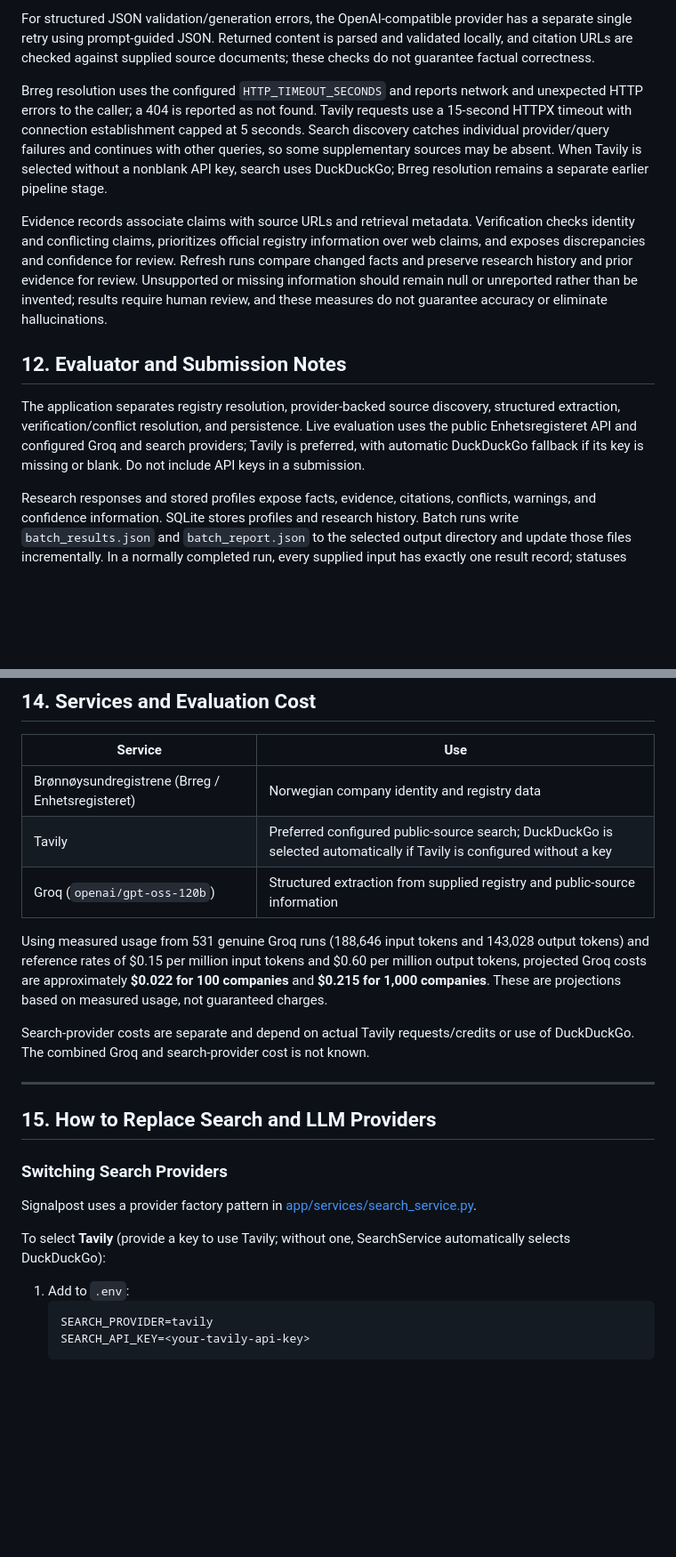
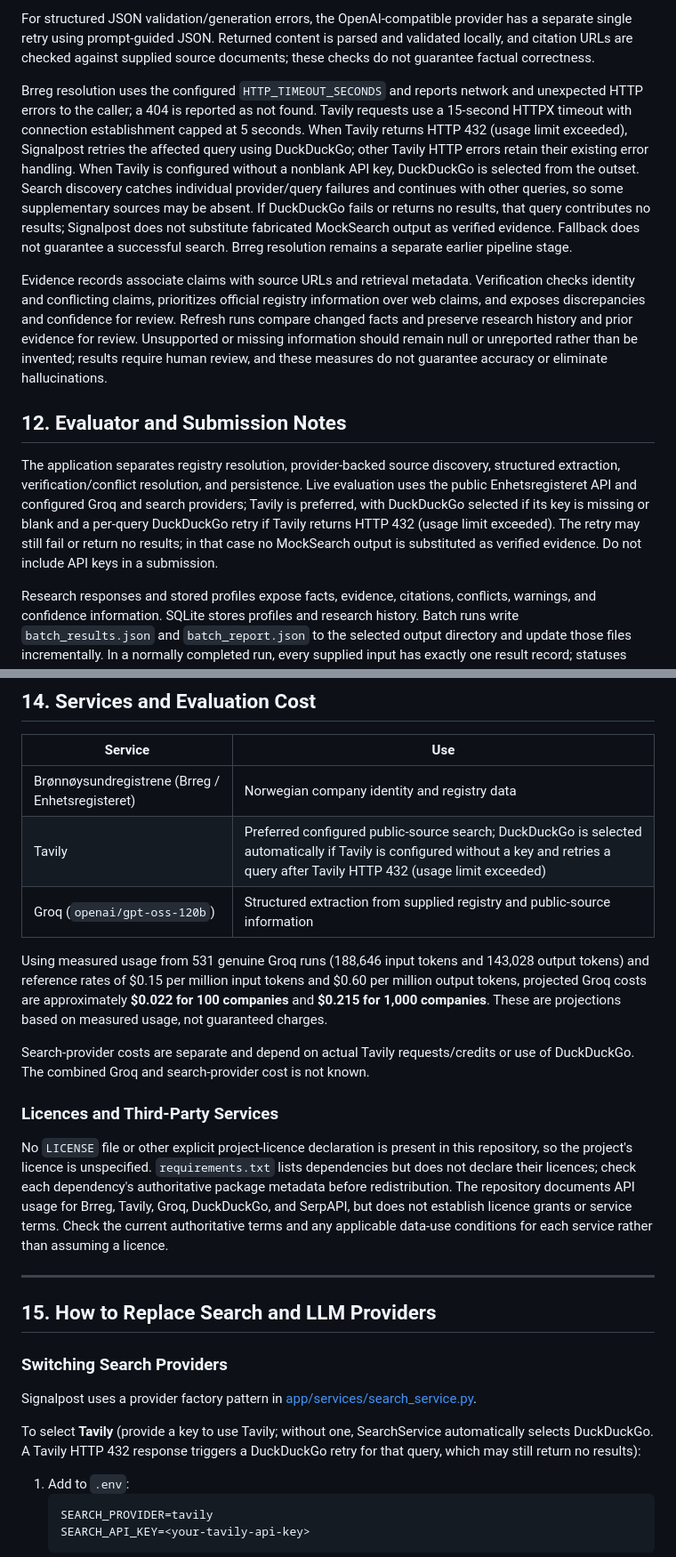
Before and after one commit to sruthi-r-22/Signalpost, a Markdown page: README.md, 2 parts joined by grey strips. Shown at 89% size. Drawn GitHub-style; blank space fills up the shorter version.

Commit message:
Update README for final submission

````diff
--- a/README.md
+++ b/README.md
@@ -396,13 +396,13 @@ The configured Groq model is `openai/gpt-oss-120b`. Transient HTTP 429 responses
 
 For structured JSON validation/generation errors, the OpenAI-compatible provider has a separate single retry using prompt-guided JSON. Returned content is parsed and validated locally, and citation URLs are checked against supplied source documents; these checks do not guarantee factual correctness.
 
-Brreg resolution uses the configured `HTTP_TIMEOUT_SECONDS` and reports network and unexpected HTTP errors to the caller; a 404 is reported as not found. Tavily requests use a 15-second HTTPX timeout with connection establishment capped at 5 seconds. Search discovery catches individual provider/query failures and continues with other queries, so some supplementary sources may be absent. When Tavily is selected without a nonblank API key, search uses DuckDuckGo; Brreg resolution remains a separate earlier pipeline stage.
+Brreg resolution uses the configured `HTTP_TIMEOUT_SECONDS` and reports network and unexpected HTTP errors to the caller; a 404 is reported as not found. Tavily requests use a 15-second HTTPX timeout with connection establishment capped at 5 seconds. When Tavily returns HTTP 432 (usage limit exceeded), Signalpost retries the affected query using DuckDuckGo; other Tavily HTTP errors retain their existing error handling. When Tavily is configured without a nonblank API key, DuckDuckGo is selected from the outset. Search discovery catches individual provider/query failures and continues with other queries, so some supplementary sources may be absent. If DuckDuckGo fails or returns no results, that query contributes no results; Signalpost does not substitute fabricated MockSearch output as verified evidence. Fallback does not guarantee a successful search. Brreg resolution remains a separate earlier pipeline stage.
 
 Evidence records associate claims with source URLs and retrieval metadata. Verification checks identity and conflicting claims, prioritizes official registry information over web claims, and exposes discrepancies and confidence for review. Refresh runs compare changed facts and preserve research history and prior evidence for review. Unsupported or missing information should remain null or unreported rather than be invented; results require human review, and these measures do not guarantee accuracy or eliminate hallucinations.
 
 ## 12. Evaluator and Submission Notes
 
-The application separates registry resolution, provider-backed source discovery, structured extraction, verification/conflict resolution, and persistence. Live evaluation uses the public Enhetsregisteret API and configured Groq and search providers; Tavily is preferred, with automatic DuckDuckGo fallback if its key is missing or blank. Do not include API keys in a submission.
+The application separates registry resolution, provider-backed source discovery, structured extraction, verification/conflict resolution, and persistence. Live evaluation uses the public Enhetsregisteret API and configured Groq and search providers; Tavily is preferred, with DuckDuckGo selected if its key is missing or blank and a per-query DuckDuckGo retry if Tavily returns HTTP 432 (usage limit exceeded). The retry may still fail or return no results; in that case no MockSearch output is substituted as verified evidence. Do not include API keys in a submission.
 
 Research responses and stored profiles expose facts, evidence, citations, conflicts, warnings, and confidence information. SQLite stores profiles and research history. Batch runs write `batch_results.json` and `batch_report.json` to the selected output directory and update those files incrementally. In a normally completed run, every supplied input has exactly one result record; statuses distinguish successes and applicable invalid, not-found, failed, or rate-limited inputs.
 
@@ -428,12 +428,16 @@ The repository includes `artifacts/batch_report_100_success.json`, `artifacts/ba
 | Service | Use |
 |---|---|
 | Brønnøysundregistrene (Brreg / Enhetsregisteret) | Norwegian company identity and registry data |
-| Tavily | Preferred configured public-source search; DuckDuckGo is selected automatically if Tavily is configured without a key |
+| Tavily | Preferred configured public-source search; DuckDuckGo is selected automatically if Tavily is configured without a key and retries a query after Tavily HTTP 432 (usage limit exceeded) |
 | Groq (`openai/gpt-oss-120b`) | Structured extraction from supplied registry and public-source information |
 
 Using measured usage from 531 genuine Groq runs (188,646 input tokens and 143,028 output tokens) and reference rates of $0.15 per million input tokens and $0.60 per million output tokens, projected Groq costs are approximately **$0.022 for 100 companies** and **$0.215 for 1,000 companies**. These are projections based on measured usage, not guaranteed charges.
 
 Search-provider costs are separate and depend on actual Tavily requests/credits or use of DuckDuckGo. The combined Groq and search-provider cost is not known.
+
+### Licences and Third-Party Services
+
+No `LICENSE` file or other explicit project-licence declaration is present in this repository, so the project's licence is unspecified. `requirements.txt` lists dependencies but does not declare their licences; check each dependency's authoritative package metadata before redistribution. The repository documents API usage for Brreg, Tavily, Groq, DuckDuckGo, and SerpAPI, but does not establish licence grants or service terms. Check the current authoritative terms and any applicable data-use conditions for each service rather than assuming a licence.
 
 ---
 
@@ -443,7 +447,7 @@ Search-provider costs are separate and depend on actual Tavily requests/credits
 
 Signalpost uses a provider factory pattern in [app/services/search_service.py](app/services/search_service.py).
 
-To select **Tavily** (provide a key to use Tavily; without one, SearchService automatically selects DuckDuckGo):
+To select **Tavily** (provide a key to use Tavily; without one, SearchService automatically selects DuckDuckGo. A Tavily HTTP 432 response triggers a DuckDuckGo retry for that query, which may still return no results):
 1. Add to `.env`:
    ```ini
    SEARCH_PROVIDER=tavily
````
Also changed, not shown: other parts of README.md (+3 -3 lines).
